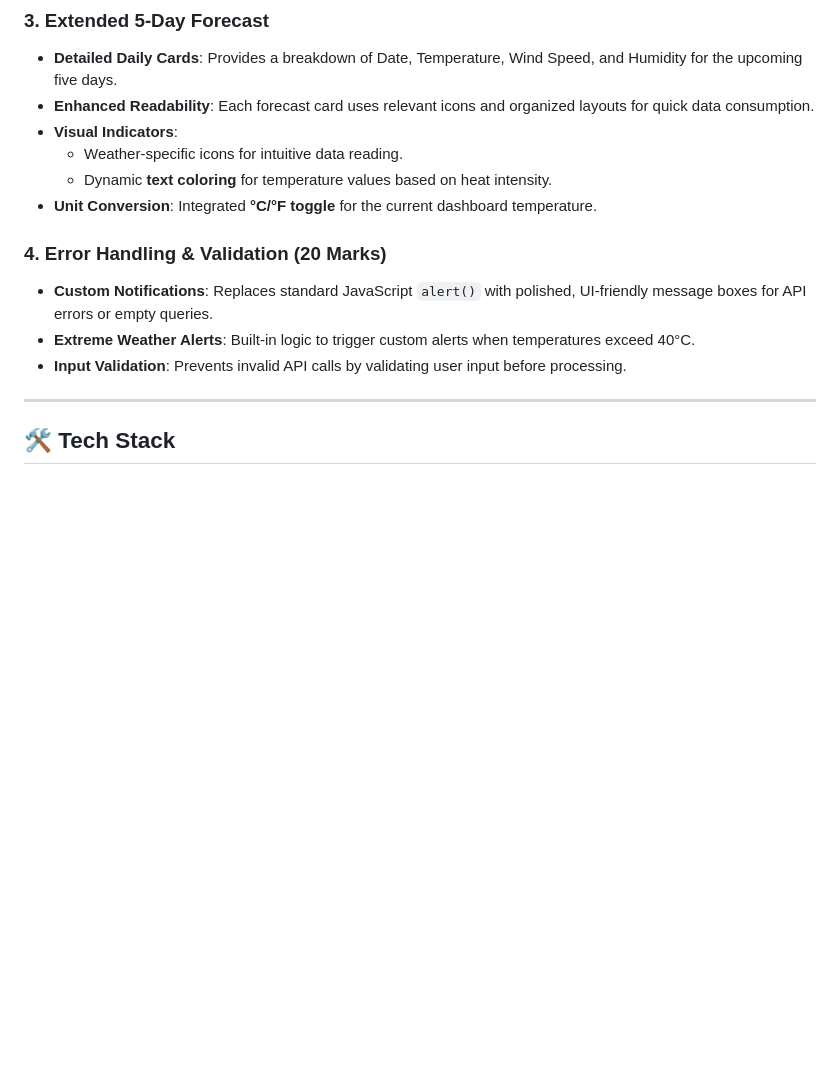
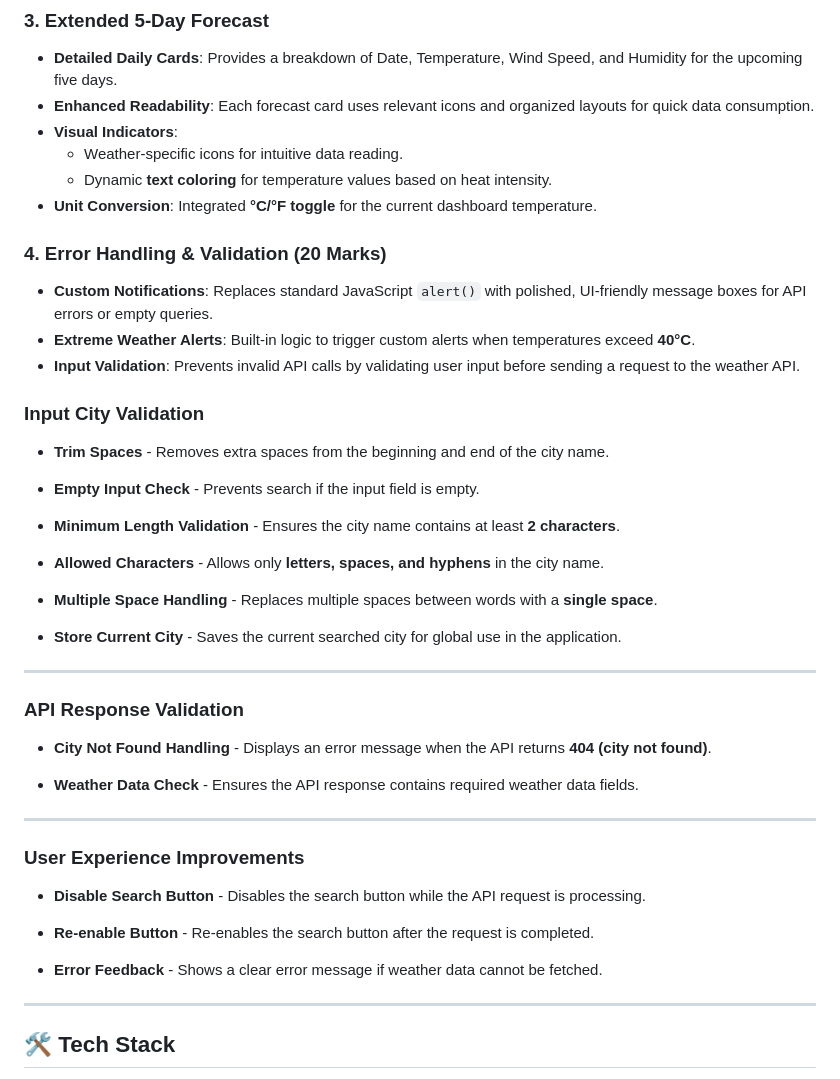
Before and after one commit to nihal-patidar/Weather_App_Project, a Markdown page: Readme.md, the part around the change. Drawn GitHub-style; blank space fills up the shorter version.

Commit message:
Update : add input city validation documentation

```diff
--- a/Readme.md
+++ b/Readme.md
@@ -33,11 +33,42 @@ A sophisticated, responsive weather application developed to meet the comprehens
     * Weather-specific icons for intuitive data reading.
     * Dynamic **text coloring** for temperature values based on heat intensity.
 * **Unit Conversion**: Integrated **°C/°F toggle** for the current dashboard temperature.
+### **4. Error Handling & Validation (20 Marks)**
 
-### **4. Error Handling & Validation (20 Marks)**
 * **Custom Notifications**: Replaces standard JavaScript `alert()` with polished, UI-friendly message boxes for API errors or empty queries.
-* **Extreme Weather Alerts**: Built-in logic to trigger custom alerts when temperatures exceed 40°C.
-* **Input Validation**: Prevents invalid API calls by validating user input before processing.
+* **Extreme Weather Alerts**: Built-in logic to trigger custom alerts when temperatures exceed **40°C**.
+* **Input Validation**: Prevents invalid API calls by validating user input before sending a request to the weather API.
+
+### Input City Validation
+
+* **Trim Spaces** - Removes extra spaces from the beginning and end of the city name.
+
+* **Empty Input Check** - Prevents search if the input field is empty.
+
+* **Minimum Length Validation** - Ensures the city name contains at least **2 characters**.
+
+* **Allowed Characters** - Allows only **letters, spaces, and hyphens** in the city name.
+
+* **Multiple Space Handling** - Replaces multiple spaces between words with a **single space**.
+
+* **Store Current City** - Saves the current searched city for global use in the application.
+---
+
+### API Response Validation
+
+* **City Not Found Handling** - Displays an error message when the API returns **404 (city not found)**.
+
+*  **Weather Data Check** - Ensures the API response contains required weather data fields.
+
+---
+
+### User Experience Improvements
+
+* **Disable Search Button** - Disables the search button while the API request is processing.
+
+* **Re-enable Button** - Re-enables the search button after the request is completed.
+
+* **Error Feedback** - Shows a clear error message if weather data cannot be fetched.
 
 ---
 
```
